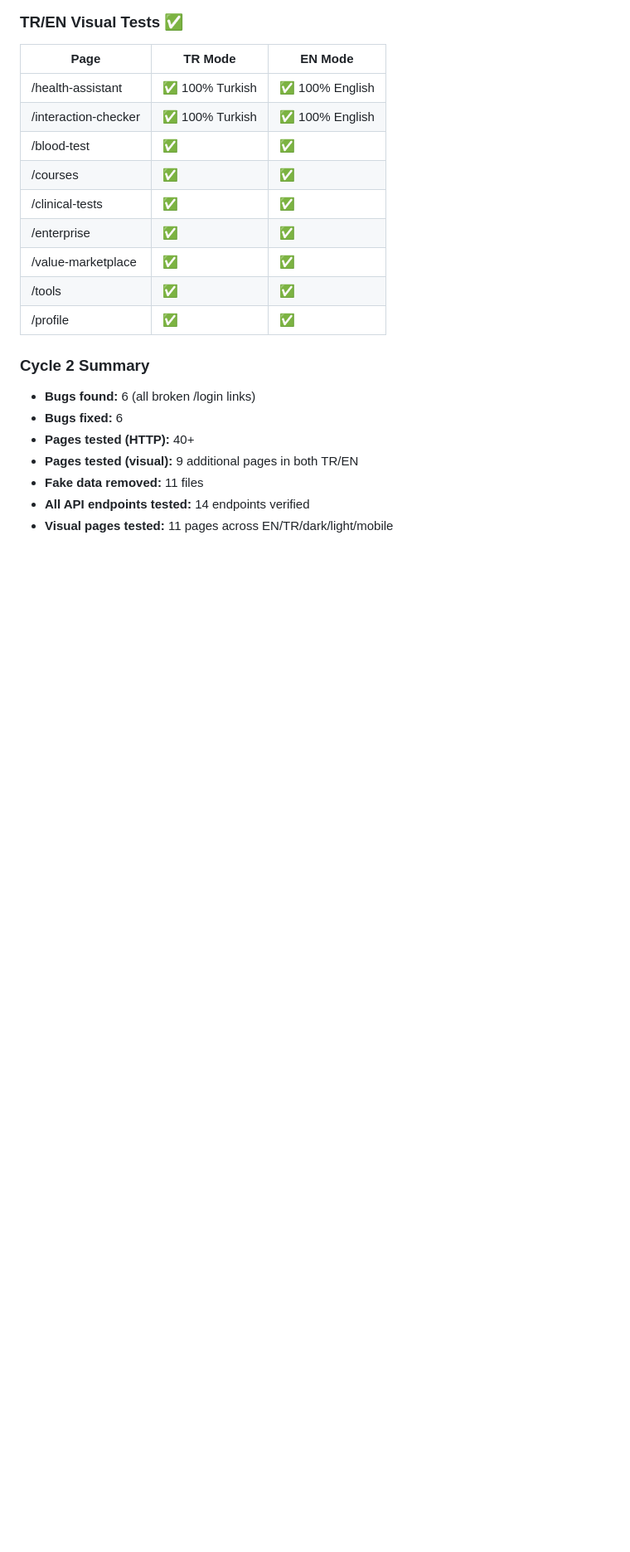
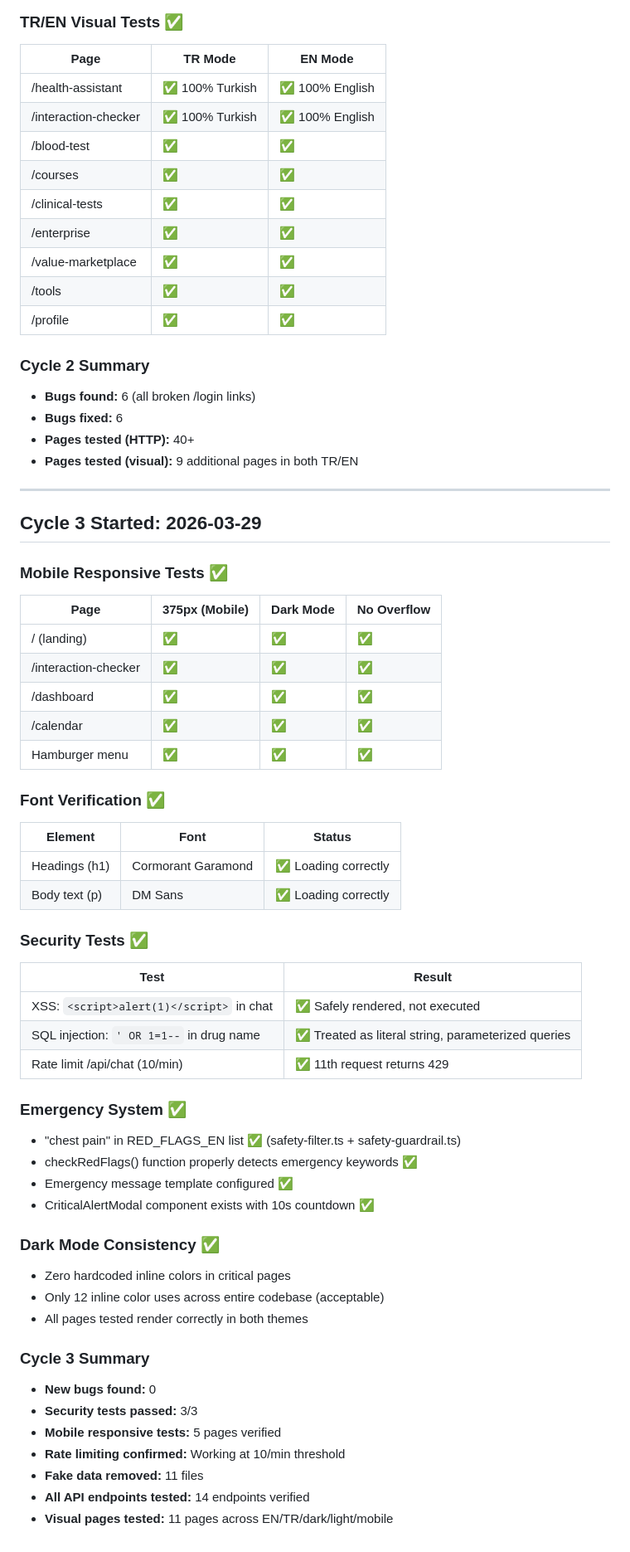
Before and after one commit to PhytoTherapyAI/phytotherapy-ai, a Markdown page: QA-REPORT.md, the part around the change. Shown at 83% size. GitHub-like rendering; blank space fills up the shorter version.

Commit message:
docs: QA Cycle 3 — mobile, security, dark mode, rate limiting
All mobile responsive tests pass (5 pages at 375px).
Security: XSS sanitized, SQL injection parameterized, rate limiting at 10/min.
Fonts verified: Cormorant Garamond (headings) + DM Sans (body).
Emergency system keywords confirmed in safety filters.
Zero new bugs found in Cycle 3.

Co-Authored-By: Claude Opus 4.6 (1M context) <noreply@anthropic.com>

```diff
--- a/QA-REPORT.md
+++ b/QA-REPORT.md
@@ -145,6 +145,55 @@ Missing routes /contact and /security are not linked anywhere — future work.
 - **Bugs fixed:** 6
 - **Pages tested (HTTP):** 40+
 - **Pages tested (visual):** 9 additional pages in both TR/EN
+
+---
+
+## Cycle 3 Started: 2026-03-29
+
+### Mobile Responsive Tests ✅
+
+| Page | 375px (Mobile) | Dark Mode | No Overflow |
+|------|---------------|-----------|-------------|
+| / (landing) | ✅ | ✅ | ✅ |
+| /interaction-checker | ✅ | ✅ | ✅ |
+| /dashboard | ✅ | ✅ | ✅ |
+| /calendar | ✅ | ✅ | ✅ |
+| Hamburger menu | ✅ | ✅ | ✅ |
+
+### Font Verification ✅
+
+| Element | Font | Status |
+|---------|------|--------|
+| Headings (h1) | Cormorant Garamond | ✅ Loading correctly |
+| Body text (p) | DM Sans | ✅ Loading correctly |
+
+### Security Tests ✅
+
+| Test | Result |
+|------|--------|
+| XSS: `<script>alert(1)</script>` in chat | ✅ Safely rendered, not executed |
+| SQL injection: `' OR 1=1--` in drug name | ✅ Treated as literal string, parameterized queries |
+| Rate limit /api/chat (10/min) | ✅ 11th request returns 429 |
+
+### Emergency System ✅
+
+- "chest pain" in RED_FLAGS_EN list ✅ (safety-filter.ts + safety-guardrail.ts)
+- checkRedFlags() function properly detects emergency keywords ✅
+- Emergency message template configured ✅
+- CriticalAlertModal component exists with 10s countdown ✅
+
+### Dark Mode Consistency ✅
+
+- Zero hardcoded inline colors in critical pages
+- Only 12 inline color uses across entire codebase (acceptable)
+- All pages tested render correctly in both themes
+
+### Cycle 3 Summary
+
+- **New bugs found:** 0
+- **Security tests passed:** 3/3
+- **Mobile responsive tests:** 5 pages verified
+- **Rate limiting confirmed:** Working at 10/min threshold
 - **Fake data removed:** 11 files
 - **All API endpoints tested:** 14 endpoints verified
 - **Visual pages tested:** 11 pages across EN/TR/dark/light/mobile
```
